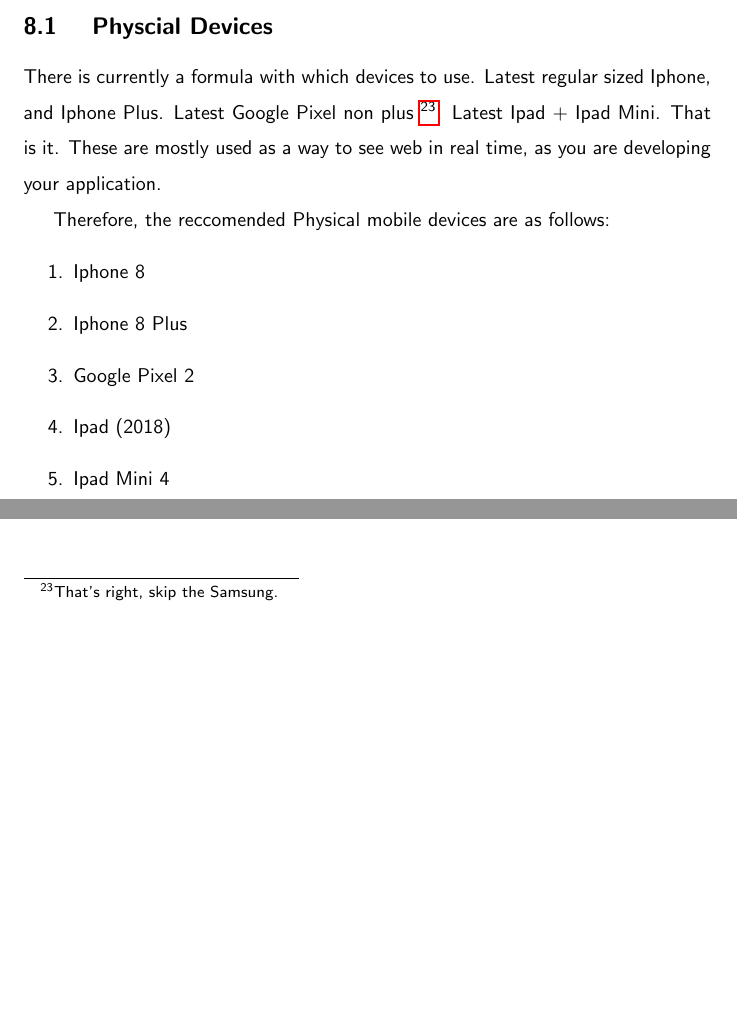
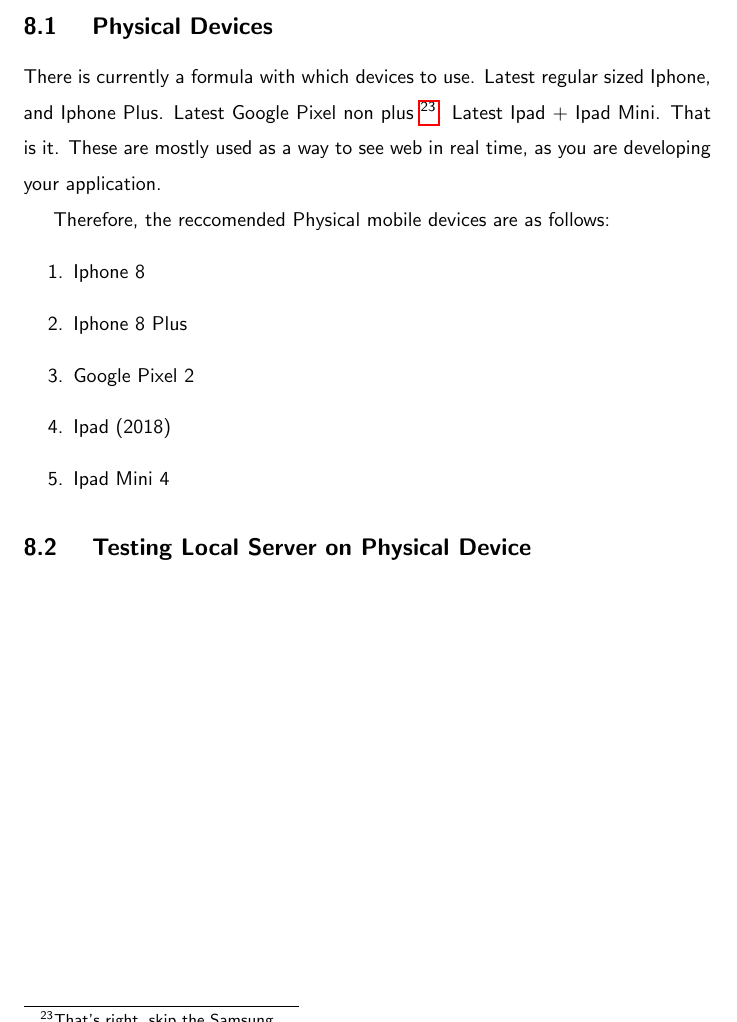
Before and after one commit to razroo/angular-content, a LaTeX document (main.tex, which reads pwa-toolset/pwa-toolset.tex): two parts of page 23 of 34 before the commit and part of page 23 of 34 after it, the two joined at a grey line, cut so that both start at the same text, the shorter picture padded with empty space. Compiled offline with pdfLaTeX.

Commit message:
Create subsection in the pwa-toolset chapter for testing local server on physical devices.

```diff
--- a/pwa-toolset/pwa-toolset.tex
+++ b/pwa-toolset/pwa-toolset.tex
@@ -1,7 +1,7 @@
 \maketitle{}
 \section{ PWA Toolset }
 
-\subsection{ Physcial Devices }
+\subsection{ Physical Devices }
 There is currently a formula with which devices to use. Latest regular sized
 Iphone, and Iphone Plus. Latest Google Pixel non plus
 \footnote{That's right, skip the Samsung.}. Latest Ipad + Ipad Mini. That
@@ -16,3 +16,5 @@
   \item Ipad (2018)
   \item Ipad Mini 4
 \end{enumerate}
+
+\subsection{ Testing Local Server on Physical Device }
```
